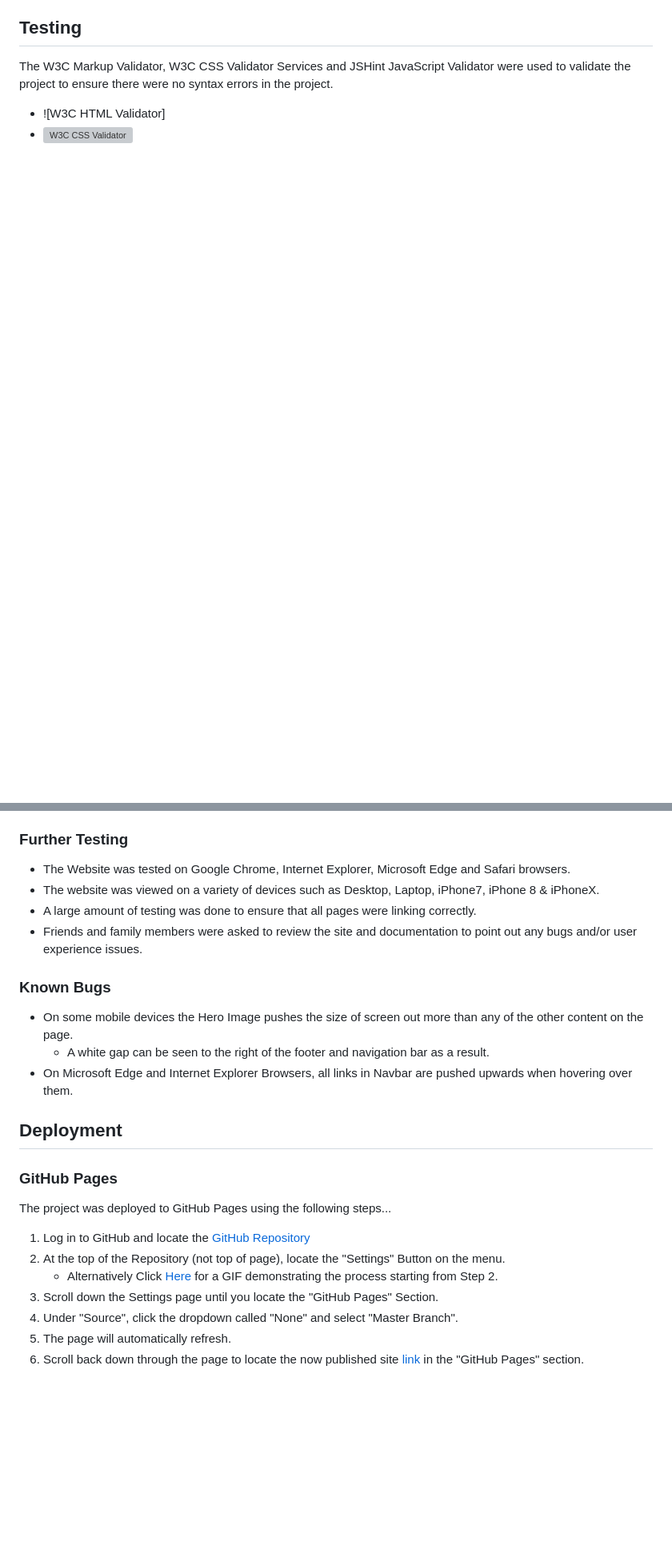
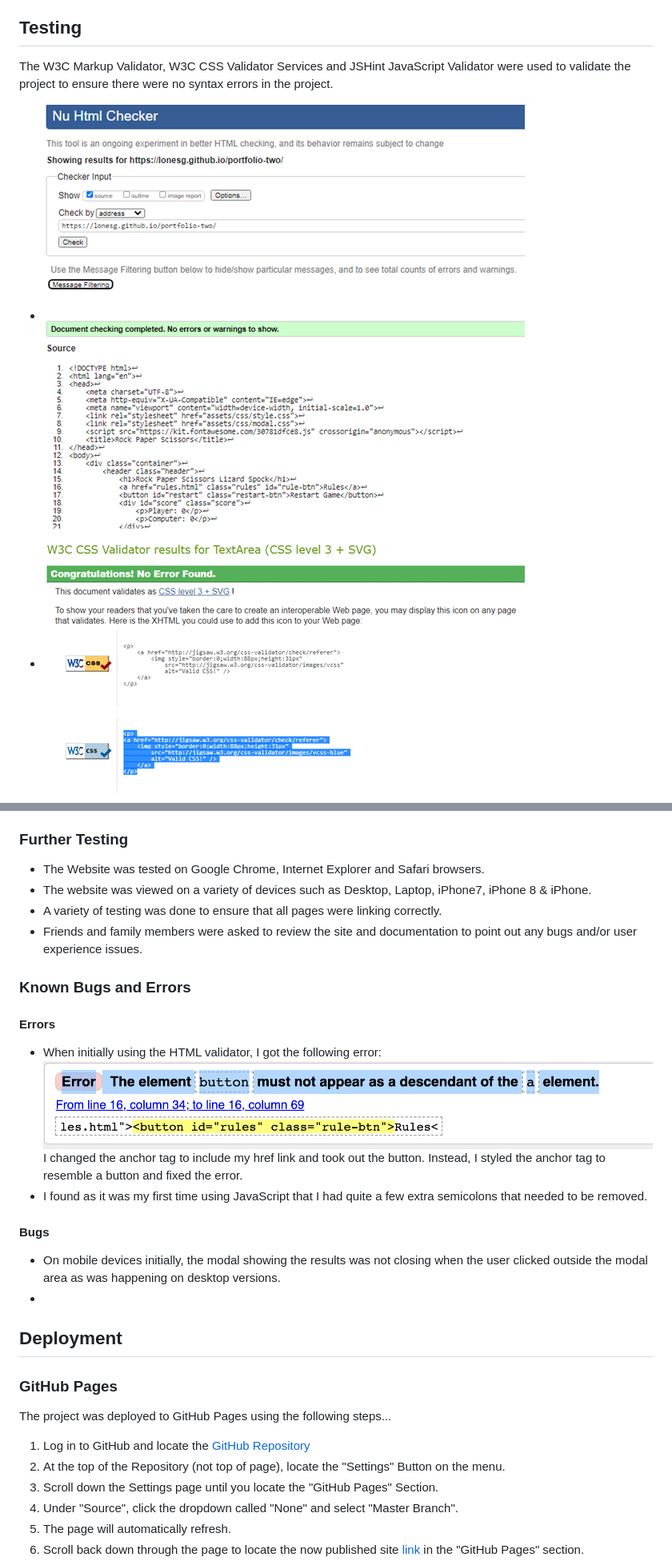
Before and after one commit to LonesG/portfolio-two, a Markdown page: README.md, 2 parts joined by grey strips. Shown: that part at 80% size. GitHub-like rendering; pictures changed too: images/css-validator-img.png (added), images/html-validator.png (added); blank space fills up the shorter version; grey boxes are pictures that could not be loaded.

Commit message:
Fix error from validator. Finish ReadMe

```diff
--- a/README.md
+++ b/README.md
@@ -193,8 +187,8 @@ I chose to use the modal structure as I felt it was a nice simple way to display
 
 The W3C Markup Validator, W3C CSS Validator Services and JSHint JavaScript Validator were used to validate the project to ensure there were no syntax errors in the project.
 
--  ![W3C HTML Validator]
--  ![W3C CSS Validator](https://jigsaw.w3.org/css-validator/#validate_by_input)
+-  ![W3C HTML Validator](images/html-validator.png)
+-  ![W3C CSS Validator](images/css-validator-img.png)
 -  ![JSHint JavaScript Validator](images/jshint-img.png)
 
 ### Testing User Stories from User Experience (UX) Section
@@ -255,16 +203,22 @@ The W3C Markup Validator, W3C CSS Validator Services and JSHint JavaScript Valid
 
 ### Further Testing
 
--   The Website was tested on Google Chrome, Internet Explorer, Microsoft Edge and Safari browsers.
--   The website was viewed on a variety of devices such as Desktop, Laptop, iPhone7, iPhone 8 & iPhoneX.
--   A large amount of testing was done to ensure that all pages were linking correctly.
+-   The Website was tested on Google Chrome, Internet Explorer and Safari browsers.
+-   The website was viewed on a variety of devices such as Desktop, Laptop, iPhone7, iPhone 8 & iPhone.
+-   A variety of testing was done to ensure that all pages were linking correctly.
 -   Friends and family members were asked to review the site and documentation to point out any bugs and/or user experience issues.
 
-### Known Bugs
+### Known Bugs and Errors
 
--   On some mobile devices the Hero Image pushes the size of screen out more than any of the other content on the page.
-    -   A white gap can be seen to the right of the footer and navigation bar as a result.
--   On Microsoft Edge and Internet Explorer Browsers, all links in Navbar are pushed upwards when hovering over them.
+#### Errors
+- When initially using the HTML validator, I got the following error:
+![Button Error Image](images/html-error.png)
+I changed the anchor tag to include my href link and took out the button. Instead, I styled the anchor tag to resemble a button and fixed the error.
+- I found as it was my first time using JavaScript that I had quite a few extra semicolons that needed to be removed.
+
+#### Bugs
+-   On mobile devices initially, the modal showing the results was not closing when the user clicked outside the modal area as was happening on desktop versions.
+-
 
 ## Deployment
 
@@ -274,7 +228,6 @@ The project was deployed to GitHub Pages using the following steps...
 
 1. Log in to GitHub and locate the [GitHub Repository](https://github.com/)
 2. At the top of the Repository (not top of page), locate the "Settings" Button on the menu.
-    - Alternatively Click [Here](https://raw.githubusercontent.com/) for a GIF demonstrating the process starting from Step 2.
 3. Scroll down the Settings page until you locate the "GitHub Pages" Section.
 4. Under "Source", click the dropdown called "None" and select "Master Branch".
 5. The page will automatically refresh.
```
Also changed, not shown: other parts of README.md (+12 -72 lines), images/button-error-img.png (added), images/responsive-img.png (added), 3 other files.
